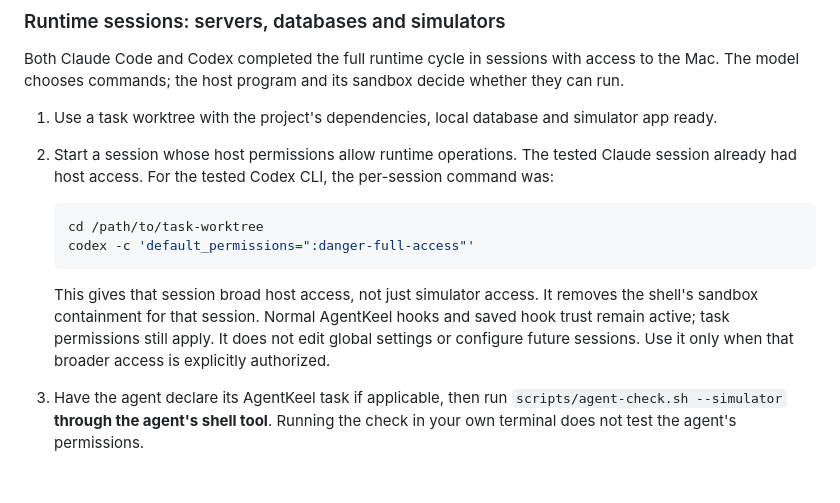
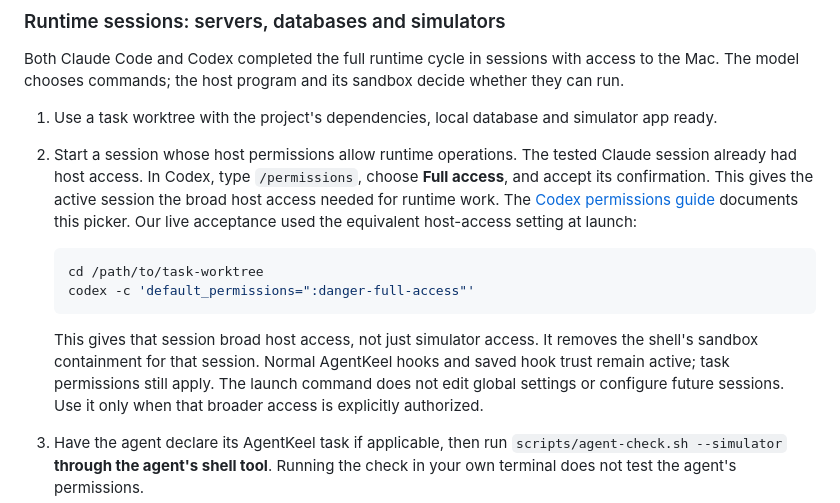
Before and after one commit to hishamalward/agentslots, a Markdown page: QUICKSTART.md, the part around the change. Rendered like a GitHub page; blank space fills up the shorter version.

````diff
--- a/QUICKSTART.md
+++ b/QUICKSTART.md
@@ -78,7 +78,10 @@ The model chooses commands; the host program and its sandbox decide whether they
 
 1. Use a task worktree with the project's dependencies, local database and simulator app ready.
 2. Start a session whose host permissions allow runtime operations. The tested Claude session
-   already had host access. For the tested Codex CLI, the per-session command was:
+   already had host access. In Codex, type `/permissions`, choose **Full access**, and accept
+   its confirmation. This gives the active session the broad host access needed for runtime work.
+   The [Codex permissions guide](https://learn.chatgpt.com/docs/sandboxing#how-permissions-work)
+   documents this picker. Our live acceptance used the equivalent host-access setting at launch:
 
    ```sh
    cd /path/to/task-worktree
@@ -87,7 +90,7 @@ The model chooses commands; the host program and its sandbox decide whether they
 
    This gives that session broad host access, not just simulator access. It removes the shell's
    sandbox containment for that session. Normal AgentKeel hooks and saved hook trust remain active;
-   task permissions still apply. It does not edit global settings or configure future sessions.
+   task permissions still apply. The launch command does not edit global settings or configure future sessions.
    Use it only when that broader access is explicitly authorized.
 3. Have the agent declare its AgentKeel task if applicable, then run
    `scripts/agent-check.sh --simulator` **through the agent's shell tool**. Running the check in
````
Also changed, not shown: README.md (+2 -1 lines).
